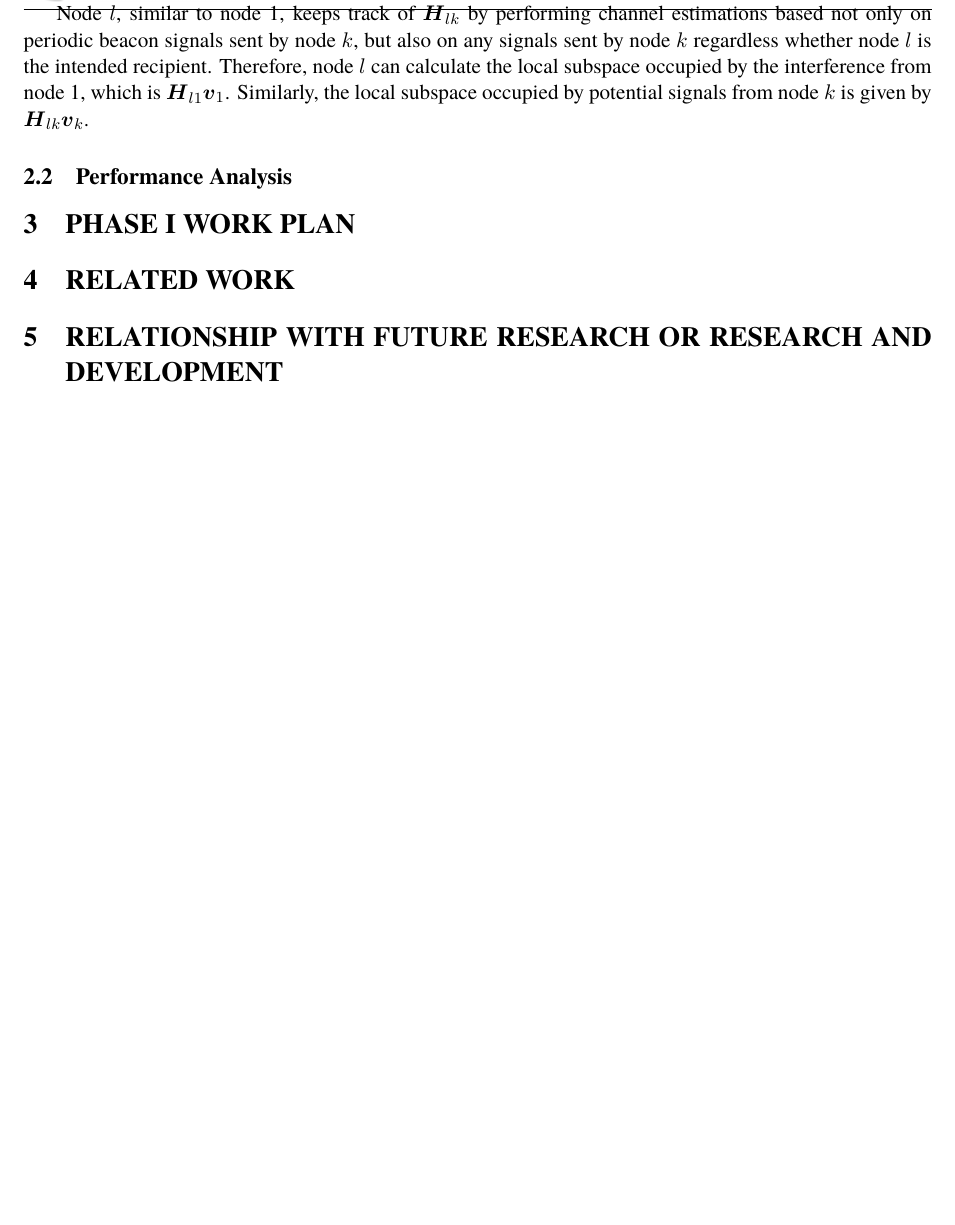
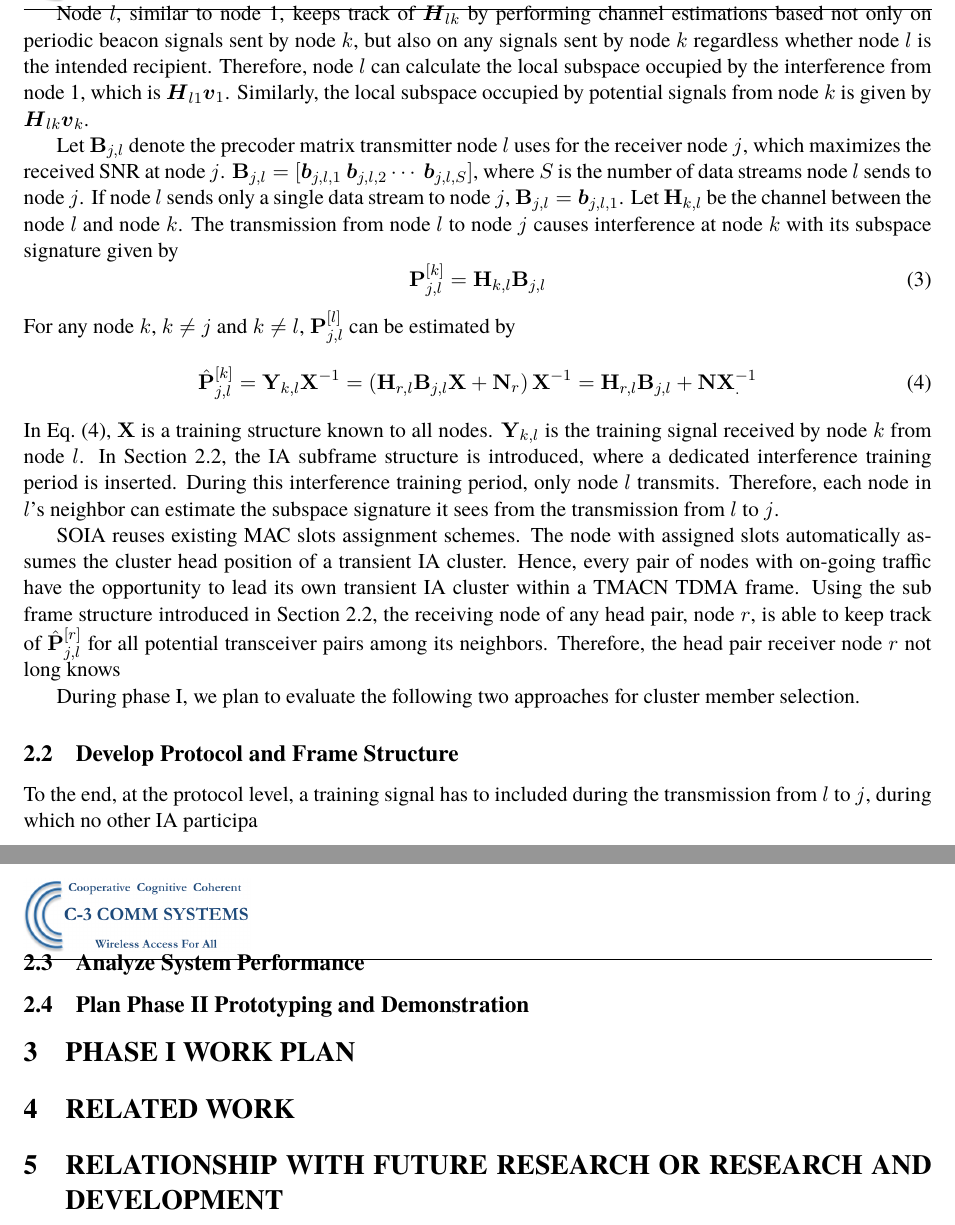
Before and after one commit to zrcao/Writing, a LaTeX paper (p_A15-020/p_A15-020.tex): part of page 7 of 7 before the commit and two parts of pages 7 and 8 of 8 after it, the two joined at a grey line, cut so that both start at the same text, the shorter picture padded with empty space. Compiled offline with pdfLaTeX.

Commit message:
work-in-progress

```diff
--- a/p_A15-020/p_A15-020.tex
+++ b/p_A15-020/p_A15-020.tex
@@ -28,6 +28,7 @@
 
 %\title{\bf{Self-Organizing Interference Alignment (SOIA)\\for Tactical Mobile Edge Networks}}
 
+\let\bs\boldsymbol
 
 \begin{document}
 
@@ -163,9 +166,30 @@ Since node 1 broadcasts the precoder beamforming vectors  $\boldsymbol{v}_2$, $\
 
 Node $l$, similar to node 1, keeps track of $\boldsymbol{H}_{lk}$ by performing channel estimations based not only on periodic beacon signals sent by node $k$, but also on any signals sent by node $k$ regardless whether node $l$ is the intended recipient. Therefore, node $l$ can calculate the local subspace occupied by the interference from node 1, which is $\boldsymbol{H}_{l1}\boldsymbol{v}_{1}$.  Similarly, the local subspace occupied by potential signals from node $k$ is given by $\boldsymbol{H}_{lk}\boldsymbol{v}_{k}$.
 
+Let $\mathbf{B}_{j,l}$ denote the precoder matrix transmitter node $l$ uses for the receiver node $j$, which maximizes the received SNR at node $j$. $\mathbf{B}_{j,l}=[\bs{b}_{j,l,1}~\bs{b}_{j,l,2}\cdots~\bs{b}_{j,l,S}]$, where $S$ is the number of data streams node $l$ sends to node $j$. If node $l$ sends only a single data stream to node $j$, $\mathbf{B}_{j,l}=\bs{b}_{j,l,1}$. Let $\mathbf{H}_{k,l}$ be the channel between the node $l$ and node $k$. The transmission from node $l$ to node $j$ causes interference at node $k$ with its subspace signature given by
+\begin{equation}
+\mathbf{P}^{[k]}_{j,l}=\mathbf{H}_{k,l}\mathbf{B}_{j,l}
+\end{equation}
+For any node $k$, $k\neq j$ and $k\neq l$, $\mathbf{P}^{[l]}_{j,l}$ can be estimated by
+\begin{equation}\label{equ:estimate_interference_signature}
+\hat{\mathbf{P}}^{[k]}_{j,l} = \mathbf{Y}_{k,l}\mathbf{X}^{-1}=\left(\mathbf{H}_{r,l}\mathbf{B}_{j,l}\mathbf{X}+\mathbf{N}_r\right)\mathbf{X}^{-1}=\mathbf{H}_{r,l}\mathbf{B}_{j,l}+\mathbf{NX}^{-1}_.
+\end{equation}
+In Eq.~(\ref{equ:estimate_interference_signature}),  $\mathbf{X}$ is a training structure known to all nodes. $\mathbf{Y}_{k,l}$ is the training signal received by node $k$ from node $l$. In Section~\ref{sec:frame_and_protocol}, the IA subframe structure is introduced, where a dedicated interference training period is inserted. During this interference training period, only node $l$ transmits. Therefore, each node in $l$'s neighbor can estimate the subspace signature it sees from the transmission from $l$ to $j$.
 
-\subsection{Performance Analysis}
+SOIA reuses existing MAC slots assignment schemes. The node with assigned slots automatically assumes the cluster head position of a transient IA cluster. Hence, every pair of nodes with on-going traffic have the opportunity to lead its own transient IA cluster within a TMACN TDMA frame. Using the sub frame structure introduced in Section~\ref{sec:frame_and_protocol}, the receiving node of any head pair, node $r$, is able to keep track of $\hat{\mathbf{P}}^{[r]}_{j,l}$ for all potential transceiver pairs among its neighbors. Therefore, the head pair receiver node $r$ not long knows
 
+During phase I, we plan to evaluate the following two approaches for cluster member selection.
+
+
+
+
+\subsection{Develop Protocol and Frame Structure}\label{sec:frame_and_protocol}
+
+To the end, at the protocol level, a training signal has to included during the transmission from $l$ to $j$, during which no other IA participa
+
+\subsection{Analyze System Performance}
+
+\subsection{Plan Phase II Prototyping and Demonstration}
 
 \section{PHASE I WORK PLAN}
 
```
Also changed, not shown: p_A15-020/p_A15-020.pdf, p_A15-020/p_A15-020.tex (2 more changed lines).
